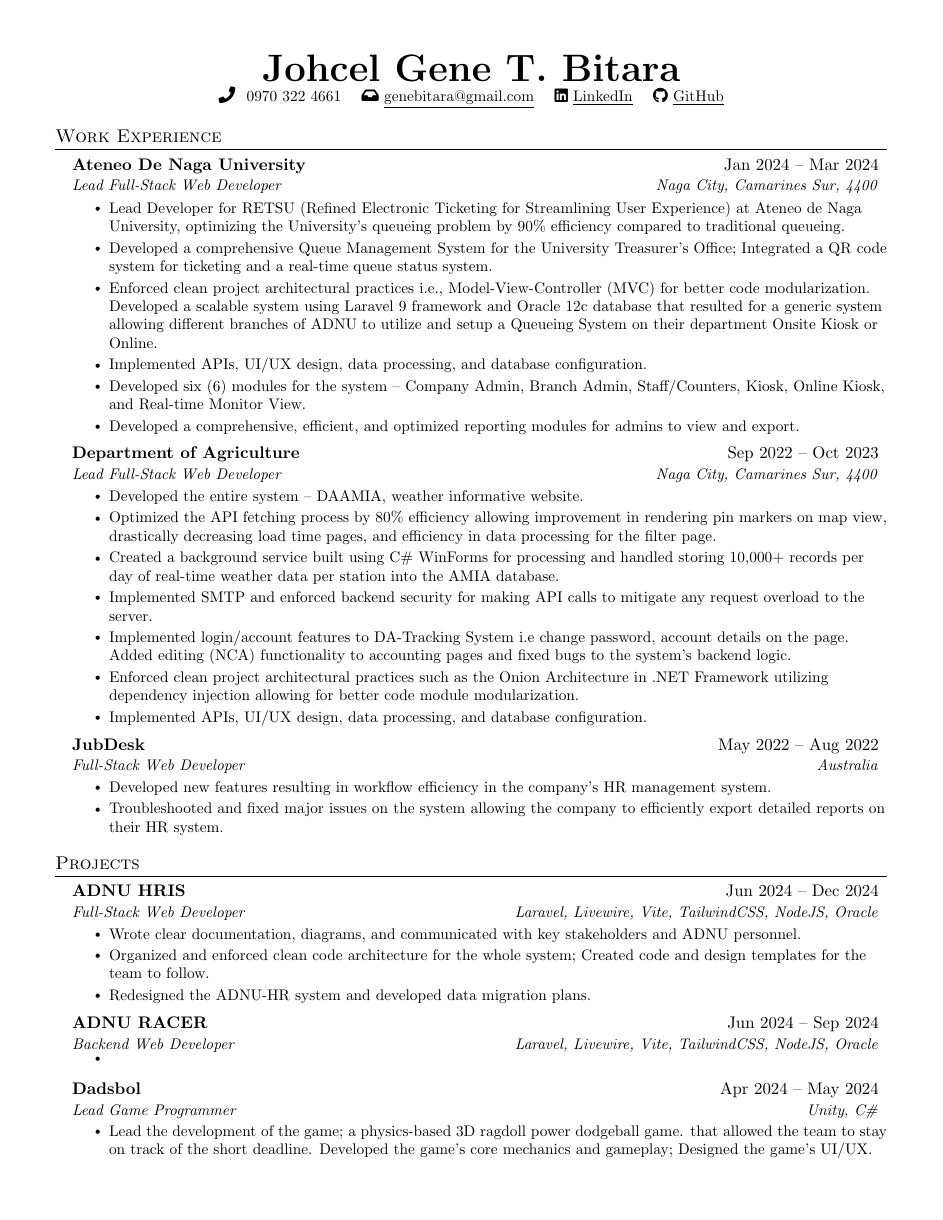
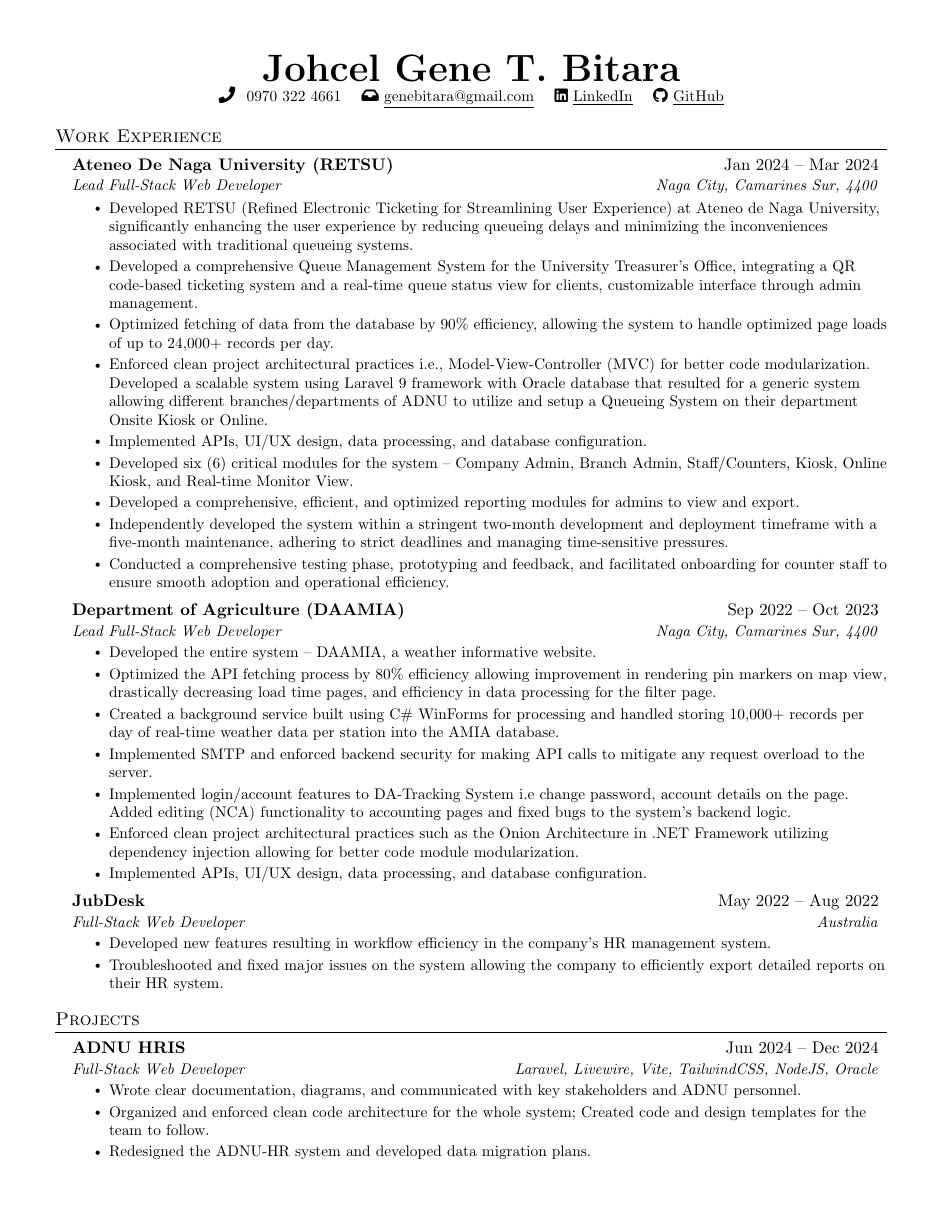
Before and after one commit to genebit/cv, a LaTeX CV (cv.tex, which reads sections/experience.tex, sections/projects.tex): page 1 of 3. Compiled offline with pdfLaTeX.

Commit message:
chore: updated contents.

```diff
--- a/sections/experience.tex
+++ b/sections/experience.tex
@@ -3,22 +3,25 @@
 \resumeSubHeadingListStart
 
     \resumeSubheading
-    {Ateneo De Naga University}{Jan 2024 -- Mar 2024}
+    {Ateneo De Naga University (RETSU)}{Jan 2024 -- Mar 2024}
     {Lead Full-Stack Web Developer}{Naga City, Camarines Sur, 4400}
     \resumeItemListStart
-        \resumeItem{Lead Developer for RETSU (Refined Electronic Ticketing for Streamlining User Experience) at Ateneo de Naga University, optimizing the University's queueing problem by 90\% efficiency compared to traditional queueing.}
-        \resumeItem{Developed a comprehensive Queue Management System for the University Treasurer's Office; Integrated a QR code system for ticketing and a real-time queue status system.}
-        \resumeItem{Enforced clean project architectural practices i.e., Model-View-Controller (MVC) for better code modularization. Developed a scalable system using Laravel 9 framework and Oracle 12c database that resulted for a generic system allowing different branches of ADNU to utilize and setup a Queueing System on their department Onsite Kiosk or Online.}
+        \resumeItem{Developed RETSU (Refined Electronic Ticketing for Streamlining User Experience) at Ateneo de Naga University, significantly enhancing the user experience by reducing queueing delays and minimizing the inconveniences associated with traditional queueing systems.}
+        \resumeItem{Developed a comprehensive Queue Management System for the University Treasurer's Office, integrating a QR code-based ticketing system and a real-time queue status view for clients, customizable interface through admin management.}
+        \resumeItem{Optimized fetching of data from the database by 90\% efficiency, allowing the system to handle optimized page loads of up to 24,000+ records per day.}
+        \resumeItem{Enforced clean project architectural practices i.e., Model-View-Controller (MVC) for better code modularization. Developed a scalable system using Laravel 9 framework with Oracle database that resulted for a generic system allowing different branches/departments of ADNU to utilize and setup a Queueing System on their department Onsite Kiosk or Online.}
         \resumeItem{Implemented APIs, UI/UX design, data processing, and database configuration.}
-        \resumeItem{Developed six (6) modules for the system -- Company Admin, Branch Admin, Staff/Counters, Kiosk, Online Kiosk, and Real-time Monitor View.}
+        \resumeItem{Developed six (6) critical modules for the system -- Company Admin, Branch Admin, Staff/Counters, Kiosk, Online Kiosk, and Real-time Monitor View.}
         \resumeItem{Developed a comprehensive, efficient, and optimized reporting modules for admins to view and export.}
+        \resumeItem{Independently developed the system within a stringent two-month development and deployment timeframe with a five-month maintenance, adhering to strict deadlines and managing time-sensitive pressures.}
+        \resumeItem{Conducted a comprehensive testing phase, prototyping and feedback, and facilitated onboarding for counter staff to ensure smooth adoption and operational efficiency.}
     \resumeItemListEnd
 
     \resumeSubheading
-    {Department of Agriculture}{Sep 2022 -- Oct 2023}
+    {Department of Agriculture (DAAMIA)}{Sep 2022 -- Oct 2023}
     {Lead Full-Stack Web Developer}{Naga City, Camarines Sur, 4400}
     \resumeItemListStart
-        \resumeItem{Developed the entire system -- DAAMIA, weather informative website.}
+        \resumeItem{Developed the entire system -- DAAMIA, a weather informative website.}
         \resumeItem{Optimized the API fetching process by 80\% efficiency allowing improvement in rendering pin markers on map view, drastically decreasing load time pages, and efficiency in data processing for the filter page.}
         \resumeItem{Created a background service built using C\# WinForms for processing and handled storing 10,000+ records per day of real-time weather data per station into the AMIA database.}
         \resumeItem{Implemented SMTP and enforced backend security for making API calls to mitigate any request overload to the server.}
--- a/sections/projects.tex
+++ b/sections/projects.tex
@@ -15,3 +15,6 @@
     {ADNU RACER}{Jun 2024 -- Sep 2024}
     {Backend Web Developer}{Laravel, Livewire, Vite, TailwindCSS, NodeJS, Oracle}
     \resumeItemListStart
+        \resumeItem{Contributed to the design of the newly approved system's database schema by developing the conceptual model and wrote the SQL scripts for database creation.}
+        \resumeItem{Contributed to creating system privileges and roles to ensure access control and data security to the system.}
+    \resumeItemListEnd
```
Also changed, not shown: cv.pdf, sections/projects.tex (55 more changed lines).
